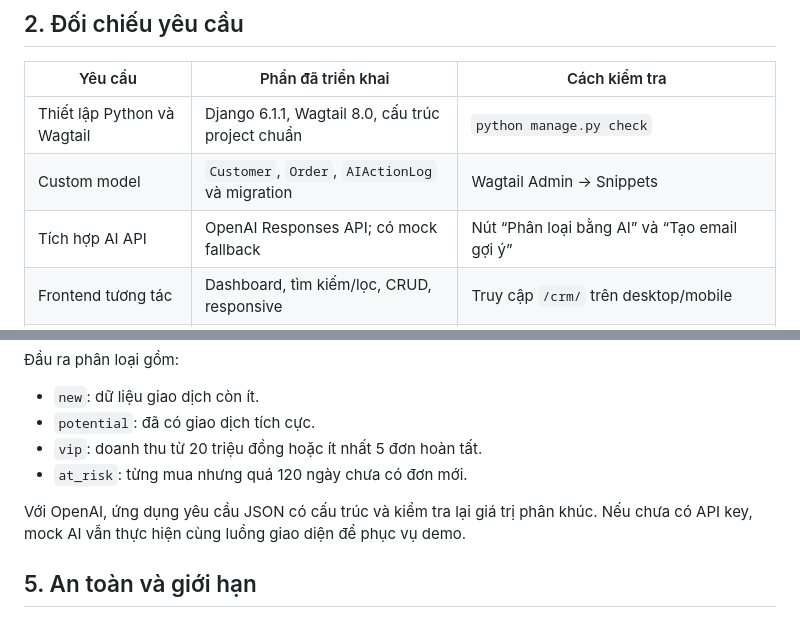
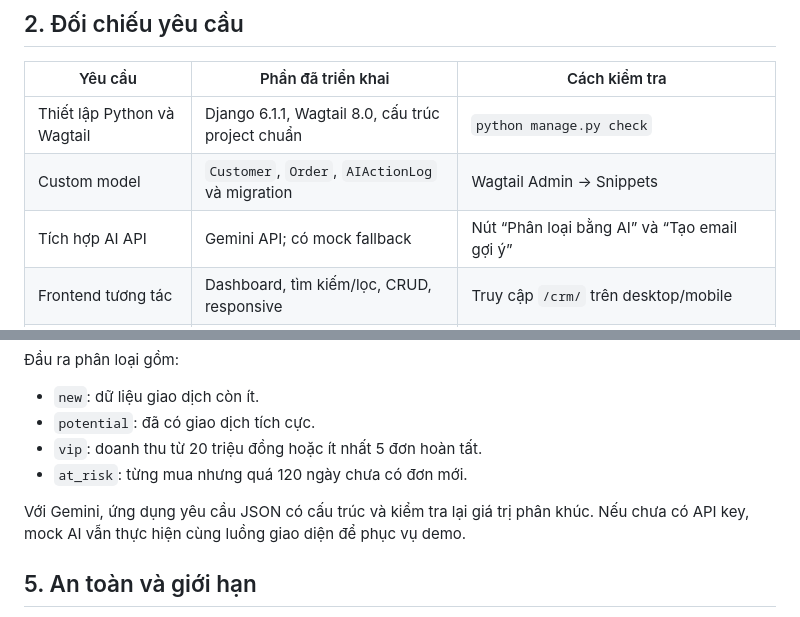
Before and after one commit to DucEvil/crm_wagtail, a Markdown page: BAO_CAO_BAI_TAP.md, 2 parts joined by grey strips. GitHub-like rendering.

```diff
--- a/BAO_CAO_BAI_TAP.md
+++ b/BAO_CAO_BAI_TAP.md
@@ -10,7 +10,7 @@ Xây dựng một ứng dụng CRM nhỏ bằng Wagtail giúp doanh nghiệp lư
 |---|---|---|
 | Thiết lập Python và Wagtail | Django 6.1.1, Wagtail 8.0, cấu trúc project chuẩn | `python manage.py check` |
 | Custom model | `Customer`, `Order`, `AIActionLog` và migration | Wagtail Admin → Snippets |
-| Tích hợp AI API | OpenAI Responses API; có mock fallback | Nút “Phân loại bằng AI” và “Tạo email gợi ý” |
+| Tích hợp AI API | Gemini API; có mock fallback | Nút “Phân loại bằng AI” và “Tạo email gợi ý” |
 | Frontend tương tác | Dashboard, tìm kiếm/lọc, CRUD, responsive | Truy cập `/crm/` trên desktop/mobile |
 | Kiểm thử và triển khai | 8 test tự động, `render.yaml`, `build.sh` | `python manage.py test crm`; deploy Blueprint trên Render |
 
@@ -32,7 +32,7 @@ Xây dựng một ứng dụng CRM nhỏ bằng Wagtail giúp doanh nghiệp lư
 - `vip`: doanh thu từ 20 triệu đồng hoặc ít nhất 5 đơn hoàn tất.
 - `at_risk`: từng mua nhưng quá 120 ngày chưa có đơn mới.
 
-Với OpenAI, ứng dụng yêu cầu JSON có cấu trúc và kiểm tra lại giá trị phân khúc. Nếu chưa có API key, mock AI vẫn thực hiện cùng luồng giao diện để phục vụ demo.
+Với Gemini, ứng dụng yêu cầu JSON có cấu trúc và kiểm tra lại giá trị phân khúc. Nếu chưa có API key, mock AI vẫn thực hiện cùng luồng giao diện để phục vụ demo.
 
 ## 5. An toàn và giới hạn
 
```
Also changed, not shown: README.md (+1 -17 lines).
